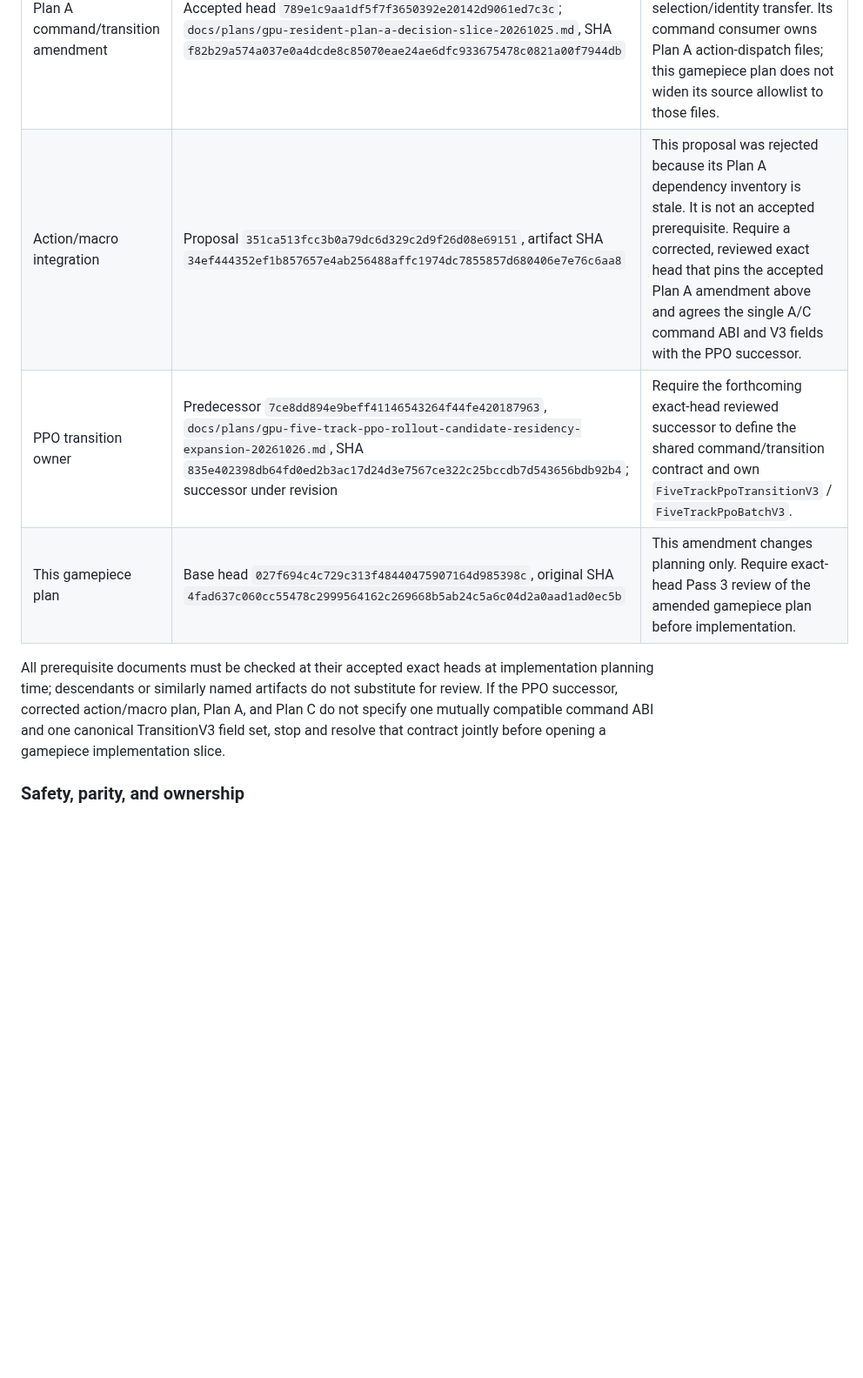
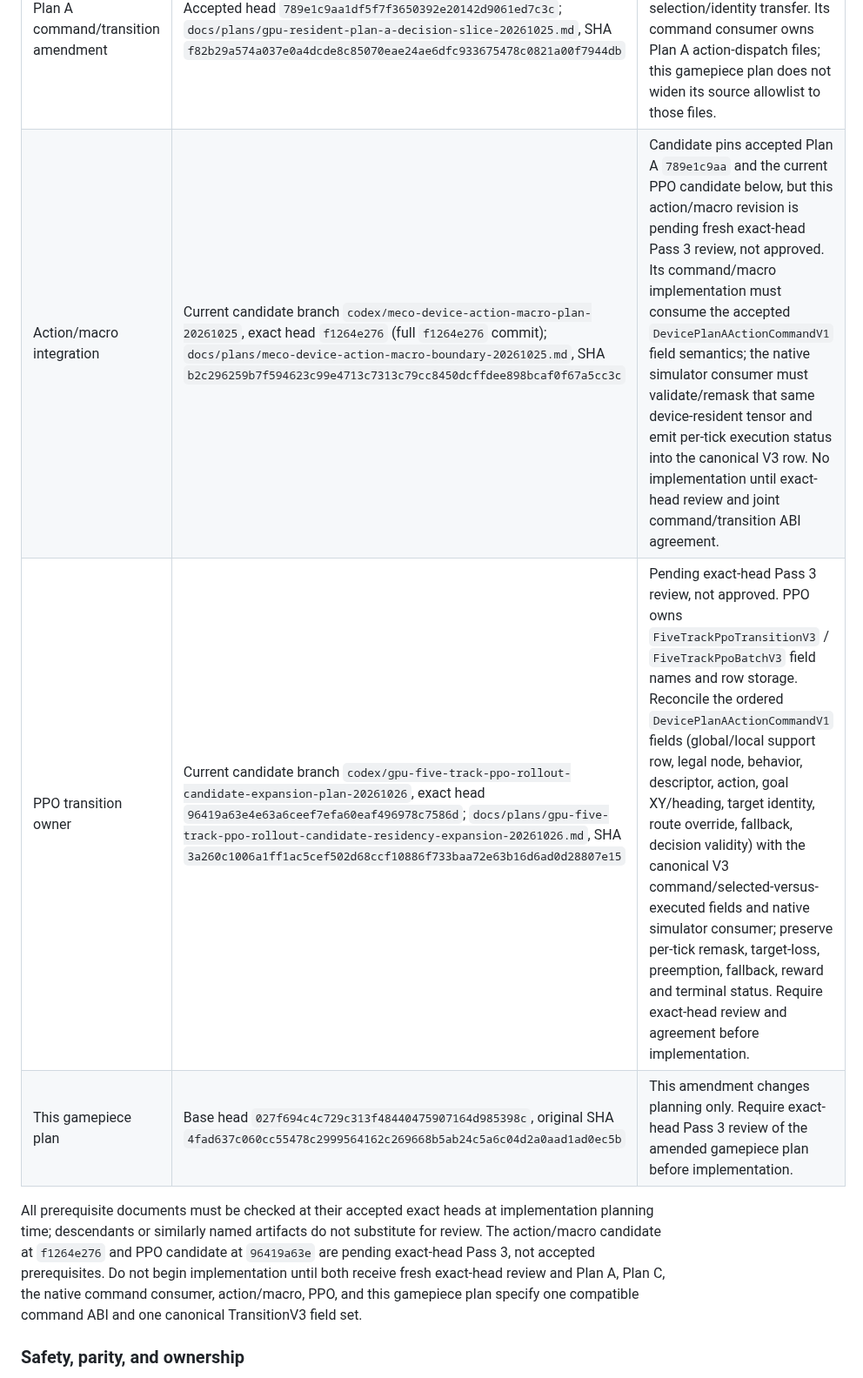
Before and after one commit to MECO-Robotics/AutoDrive, a Markdown page: docs/plans/gpu-simulator-gamepiece-physics-tranche-20261026.md, the part around one of its changes. Shown at 87% size. Drawn GitHub-style; blank space fills up the shorter version.

Commit message:
docs: pin current command and PPO plan candidates

```diff
--- a/docs/plans/gpu-simulator-gamepiece-physics-tranche-20261026.md
+++ b/docs/plans/gpu-simulator-gamepiece-physics-tranche-20261026.md
@@ -72,11 +72,11 @@ The Plan A command consumer and the PPO transition owner remain responsible for
 | Whole-compute device boundary | `docs/plans/meco-device-whole-compute-boundary-20261025.md`, SHA `0fc594792e233c471d3e81c871e595b09bb13f039ddc7f6996afbda389cbaab0` | Selected command and dynamic numeric/identity values stay device-resident; opaque device-produced records may only be persisted verbatim under the pinned artifact contract. |
 | Plan C K-view mapping | Accepted head `fc2113d4f088f3777f316054225cdb254118b02f`; `docs/plans/gpu-plan-c-k-capped-model-view-contract-20261026-amendment.md`, SHA `77f118d08d5b2cbb2e1af3e9e343a6140c9af46ca5511d1d35cf9c1cb5d7699c` | Preserve policy-local ordinary slots mapped through `ordinary_row_map` to source-global `selected_policy[j]`; local continuation K maps through `continuation_row_map[0]` to exact source-global `continue_index`. Keep `continue:inactive` / `continue:<active candidate ID>` identity; never conflate local and global IDs or transfer them to host. |
 | Plan A command/transition amendment | Accepted head `789e1c9aa1df5f7f3650392e20142d9061ed7c3c`; `docs/plans/gpu-resident-plan-a-decision-slice-20261025.md`, SHA `f82b29a574a037e0a4dcde8c85070eae24ae6dfc933675478c0821a00f7944db` | Consume the accepted `DevicePlanAActionCommandV1` semantics without host selection/identity transfer. Its command consumer owns Plan A action-dispatch files; this gamepiece plan does not widen its source allowlist to those files. |
-| Action/macro integration | Proposal `351ca513fcc3b0a79dc6d329c2d9f26d08e69151`, artifact SHA `34ef444352ef1b857657e4ab256488affc1974dc7855857d680406e7e76c6aa8` | This proposal was rejected because its Plan A dependency inventory is stale. It is not an accepted prerequisite. Require a corrected, reviewed exact head that pins the accepted Plan A amendment above and agrees the single A/C command ABI and V3 fields with the PPO successor. |
-| PPO transition owner | Predecessor `7ce8dd894e9beff41146543264f44fe420187963`, `docs/plans/gpu-five-track-ppo-rollout-candidate-residency-expansion-20261026.md`, SHA `835e402398db64fd0ed2b3ac17d24d3e7567ce322c25bccdb7d543656bdb92b4`; successor under revision | Require the forthcoming exact-head reviewed successor to define the shared command/transition contract and own `FiveTrackPpoTransitionV3` / `FiveTrackPpoBatchV3`. |
+| Action/macro integration | Current candidate branch `codex/meco-device-action-macro-plan-20261025`, exact head `f1264e276` (full `f1264e276` commit); `docs/plans/meco-device-action-macro-boundary-20261025.md`, SHA `b2c296259b7f594623c99e4713c7313c79cc8450dcffdee898bcaf0f67a5cc3c` | Candidate pins accepted Plan A `789e1c9aa` and the current PPO candidate below, but this action/macro revision is pending fresh exact-head Pass 3 review, not approved. Its command/macro implementation must consume the accepted `DevicePlanAActionCommandV1` field semantics; the native simulator consumer must validate/remask that same device-resident tensor and emit per-tick execution status into the canonical V3 row. No implementation until exact-head review and joint command/transition ABI agreement. |
+| PPO transition owner | Current candidate branch `codex/gpu-five-track-ppo-rollout-candidate-expansion-plan-20261026`, exact head `96419a63e4e63a6ceef7efa60eaf496978c7586d`; `docs/plans/gpu-five-track-ppo-rollout-candidate-residency-expansion-20261026.md`, SHA `3a260c1006a1ff1ac5cef502d68ccf10886f733baa72e63b16d6ad0d28807e15` | Pending exact-head Pass 3 review, not approved. PPO owns `FiveTrackPpoTransitionV3` / `FiveTrackPpoBatchV3` field names and row storage. Reconcile the ordered `DevicePlanAActionCommandV1` fields (global/local support row, legal node, behavior, descriptor, action, goal XY/heading, target identity, route override, fallback, decision validity) with the canonical V3 command/selected-versus-executed fields and native simulator consumer; preserve per-tick remask, target-loss, preemption, fallback, reward and terminal status. Require exact-head review and agreement before implementation. |
 | This gamepiece plan | Base head `027f694c4c729c313f48440475907164d985398c`, original SHA `4fad637c060cc55478c2999564162c269668b5ab24c5a6c04d2a0aad1ad0ec5b` | This amendment changes planning only. Require exact-head Pass 3 review of the amended gamepiece plan before implementation. |
 
-All prerequisite documents must be checked at their accepted exact heads at implementation planning time; descendants or similarly named artifacts do not substitute for review. If the PPO successor, corrected action/macro plan, Plan A, and Plan C do not specify one mutually compatible command ABI and one canonical TransitionV3 field set, stop and resolve that contract jointly before opening a gamepiece implementation slice.
+All prerequisite documents must be checked at their accepted exact heads at implementation planning time; descendants or similarly named artifacts do not substitute for review. The action/macro candidate at `f1264e276` and PPO candidate at `96419a63e` are pending exact-head Pass 3, not accepted prerequisites. Do not begin implementation until both receive fresh exact-head review and Plan A, Plan C, the native command consumer, action/macro, PPO, and this gamepiece plan specify one compatible command ABI and one canonical TransitionV3 field set.
 
 ### Safety, parity, and ownership
 
```
Also changed, not shown: other parts of docs/plans/gpu-simulator-gamepiece-physics-tranche-20261026.md (+1 -1 lines).
